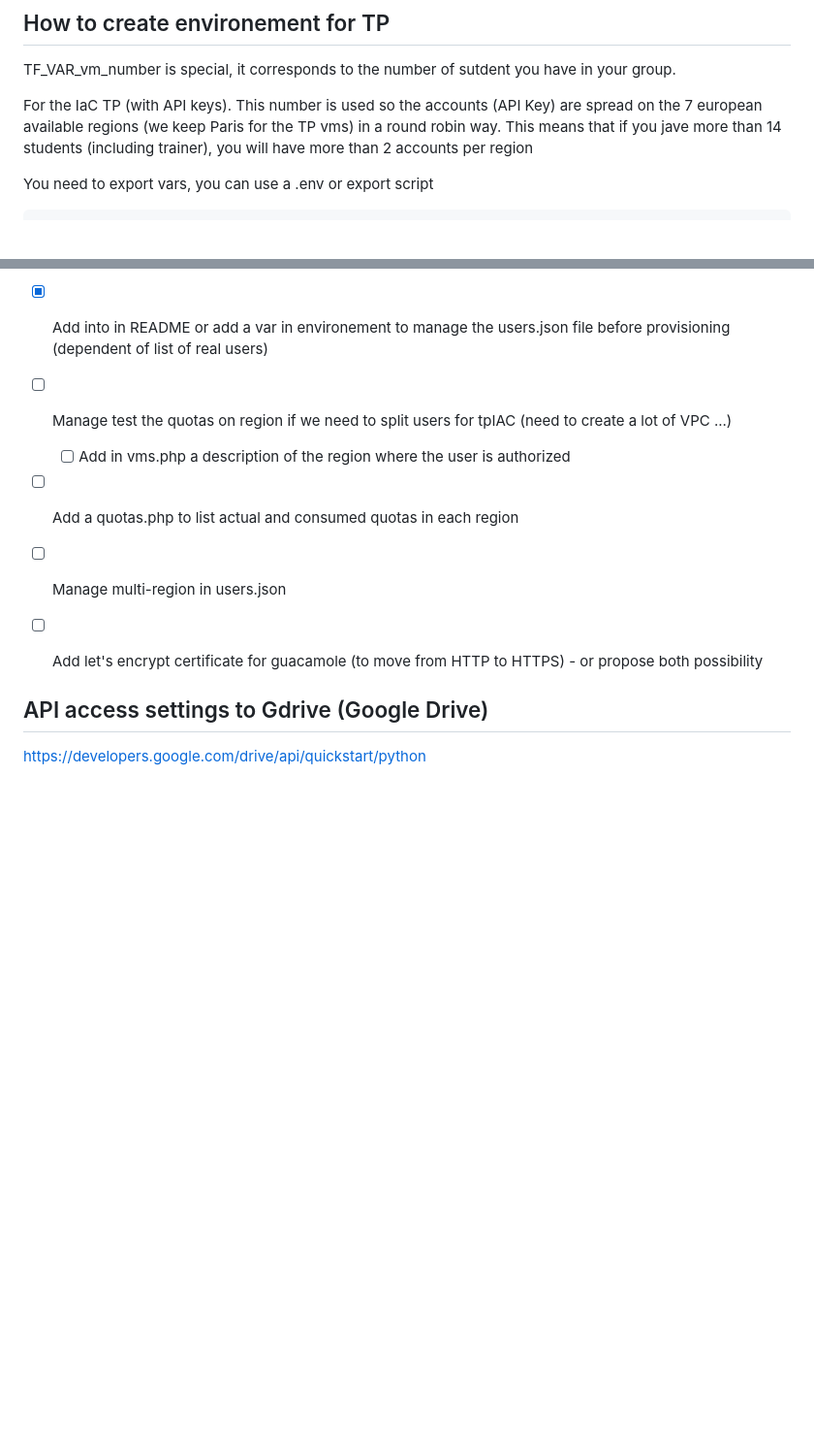
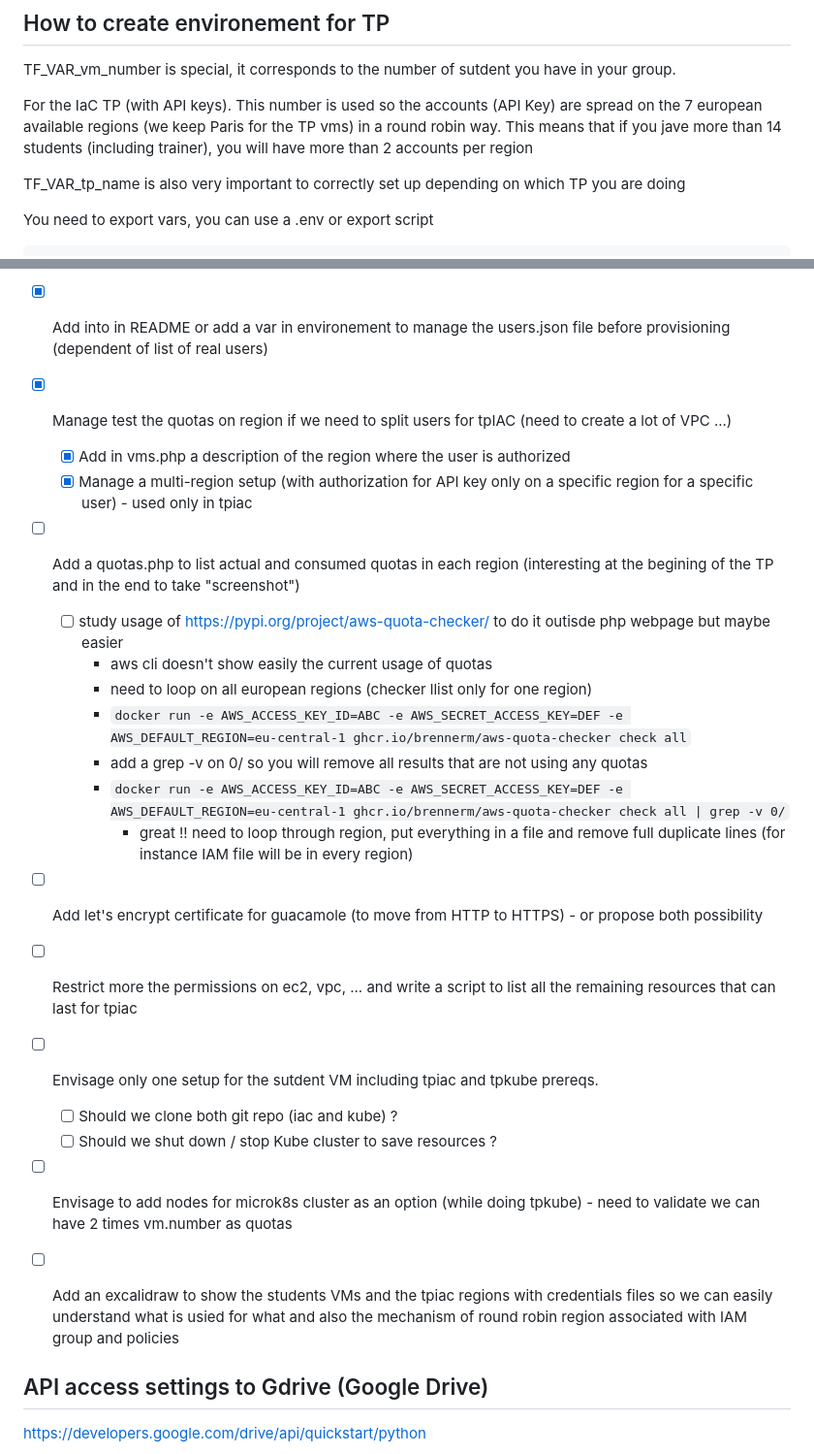
Before and after one commit to seb54000/tpcs-workstations, a Markdown page: terraform-infra/README.md, 2 parts joined by grey strips. Shown: that part at 97% size. Drawn GitHub-style; blank space fills up the shorter version.

Commit message:
working multi-region +

````diff
--- a/terraform-infra/README.md
+++ b/terraform-infra/README.md
@@ -14,6 +14,7 @@ TF_VAR_vm_number is special, it corresponds to the number of sutdent you have in
 
 For the IaC TP (with API keys). This number is used so the accounts (API Key) are spread on the 7 european available regions (we keep Paris for the TP vms) in a round robin way. This means that if you jave more than 14 students (including trainer), you will have more than 2 accounts per region
 
+TF_VAR_tp_name is also very important to correctly set up depending on which TP you are doing
 
 You need to export vars, you can use a .env or export script
 ```bash
@@ -81,11 +106,27 @@ Once I had this error in the /var/log/user-data.log for docs vm :
 - [x] manage conditional in vm-docs.tf while tp_name is tpkube we won't have the AK/SK to publish so the templatefile for api_keyx may not work
 - [x] migrate user_datas of guacamole, tpkube and tpiac like docs is managed
 - [x] Add into in README or add a var in environement to manage the users.json file before provisioning (dependent of list of real users)
-- [ ] Manage test the quotas on region if we need to split users for tpIAC (need to create a lot of VPC ...)
-  - [ ] Add in vms.php a description of the region where the user is authorized
-- [ ] Add a quotas.php to list actual and consumed quotas in each region
-- [ ] Manage multi-region in users.json
+- [x] Manage test the quotas on region if we need to split users for tpIAC (need to create a lot of VPC ...)
+  - [x] Add in vms.php a description of the region where the user is authorized
+  - [x] Manage a multi-region setup (with authorization for API key only on a specific region for a specific user) - used only in tpiac
+- [ ] Add a quotas.php to list actual and consumed quotas in each region (interesting at the begining of the TP and in the end to take "screenshot")
+  - [ ] study usage of https://pypi.org/project/aws-quota-checker/ to do it outisde php webpage but maybe easier
+    - aws cli doesn't show easily the current usage of quotas
+    - need to loop on all european regions (checker llist only for one region)
+    - `docker run -e AWS_ACCESS_KEY_ID=ABC -e AWS_SECRET_ACCESS_KEY=DEF -e AWS_DEFAULT_REGION=eu-central-1 ghcr.io/brennerm/aws-quota-checker check all`
+    - add a grep -v on 0/ so you will remove all results that are not using any quotas
+    - `docker run -e AWS_ACCESS_KEY_ID=ABC -e AWS_SECRET_ACCESS_KEY=DEF -e AWS_DEFAULT_REGION=eu-central-1 ghcr.io/brennerm/aws-quota-checker check all | grep -v 0/`
+      - great !! need to loop through region, put everything in a file and remove full duplicate lines (for instance IAM file will be in every region)
 - [ ] Add let's encrypt certificate for guacamole (to move from HTTP to HTTPS) - or propose both possibility
+- [ ] Restrict more the permissions on ec2, vpc, ... and write a script to list all the remaining resources that can last for tpiac
+- [ ] Envisage only one setup for the sutdent VM including tpiac and tpkube prereqs.
+  - [ ] Should we clone both git repo (iac and kube) ?
+  - [ ] Should we shut down / stop Kube cluster to save resources ?
+- [ ] Envisage to add nodes for microk8s cluster as an option (while doing tpkube) - need to validate we can have 2 times vm.number as quotas
+- [ ] Add an excalidraw to show the students VMs and the tpiac regions with credentials files so we can easily understand what is usied for what and also the mechanism of round robin region associated with IAM group and policies
+
+
+
 
 
 ## API access settings to Gdrive (Google Drive)
````
Also changed, not shown: other parts of terraform-infra/README.md (+29 -1 lines), overview.excalidraw.png (added), 9 other files.
